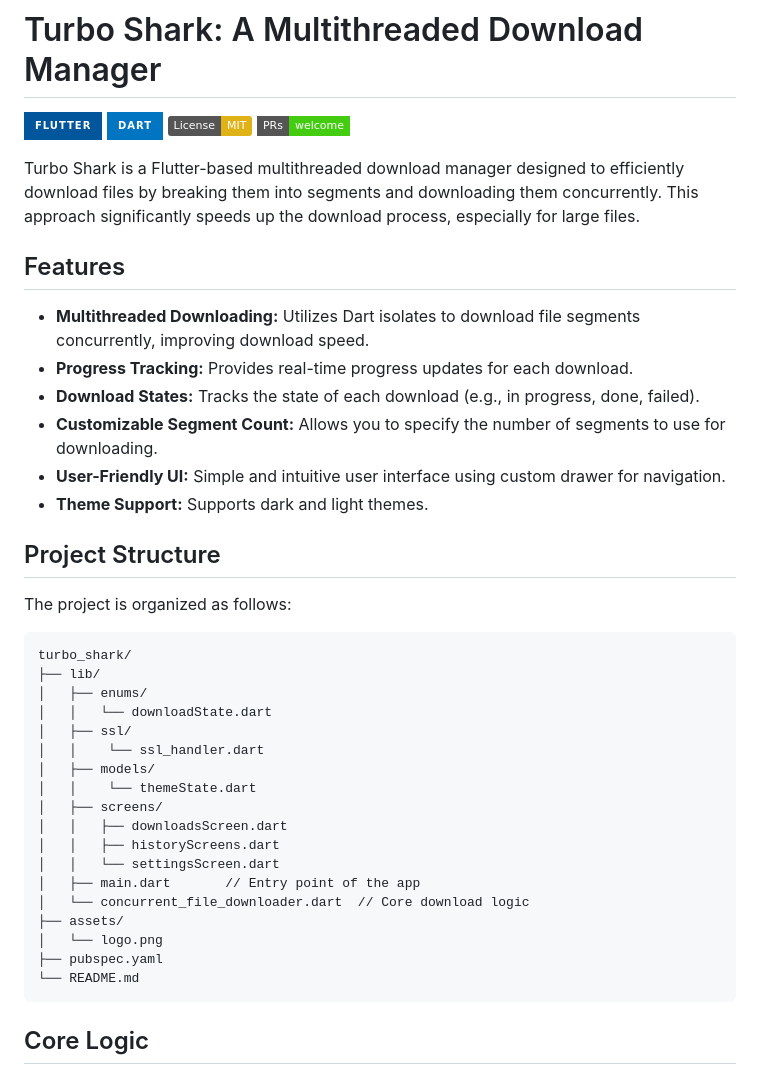
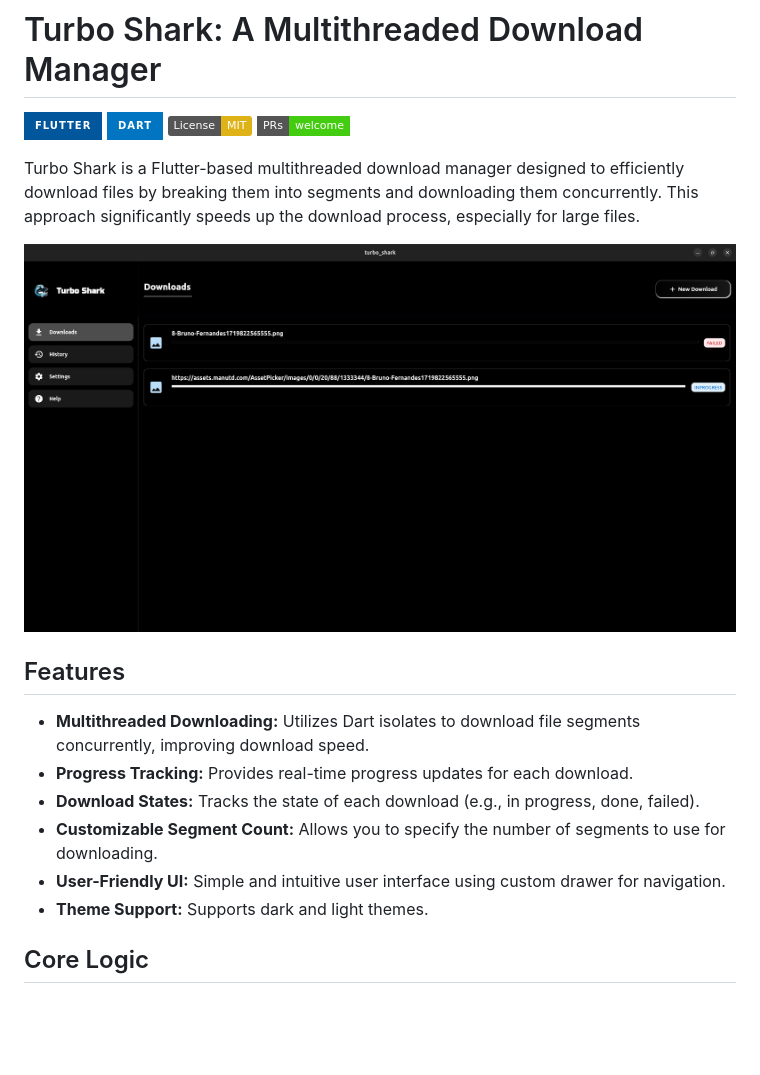
Before and after one commit to ThatLinuxGuyYouKnow/TurboShark, a Markdown page: README.md, the part around the change. Drawn GitHub-style; pictures changed too: image.png (added); badges without logos; blank space fills up the shorter version.

Commit message:
feature: added UI live look

````diff
--- a/README.md
+++ b/README.md
@@ -7,6 +7,8 @@
 
 Turbo Shark is a Flutter-based multithreaded download manager designed to efficiently download files by breaking them into segments and downloading them concurrently. This approach significantly speeds up the download process, especially for large files.
 
+![🚧](image.png)
+
 ## Features
 
 -   **Multithreaded Downloading:** Utilizes Dart isolates to download file segments concurrently, improving download speed.
@@ -15,33 +17,6 @@ Turbo Shark is a Flutter-based multithreaded download manager designed to effici
 -   **Customizable Segment Count:** Allows you to specify the number of segments to use for downloading.
 -   **User-Friendly UI:** Simple and intuitive user interface using custom drawer for navigation.
 -   **Theme Support:**  Supports dark and light themes.
-
-## Project Structure
-
-The project is organized as follows:
-
-```
-turbo_shark/
-├── lib/
-│   ├── enums/
-│   │   └── downloadState.dart
-│   ├── ssl/
-│   │    └── ssl_handler.dart
-│   ├── models/
-│   │    └── themeState.dart
-│   ├── screens/
-│   │   ├── downloadsScreen.dart
-│   │   ├── historyScreens.dart
-│   │   └── settingsScreen.dart
-│   ├── main.dart       // Entry point of the app
-│   └── concurrent_file_downloader.dart  // Core download logic
-├── assets/
-│   └── logo.png
-├── pubspec.yaml
-└── README.md
-```
-
-
 
 ## Core Logic
 
````
